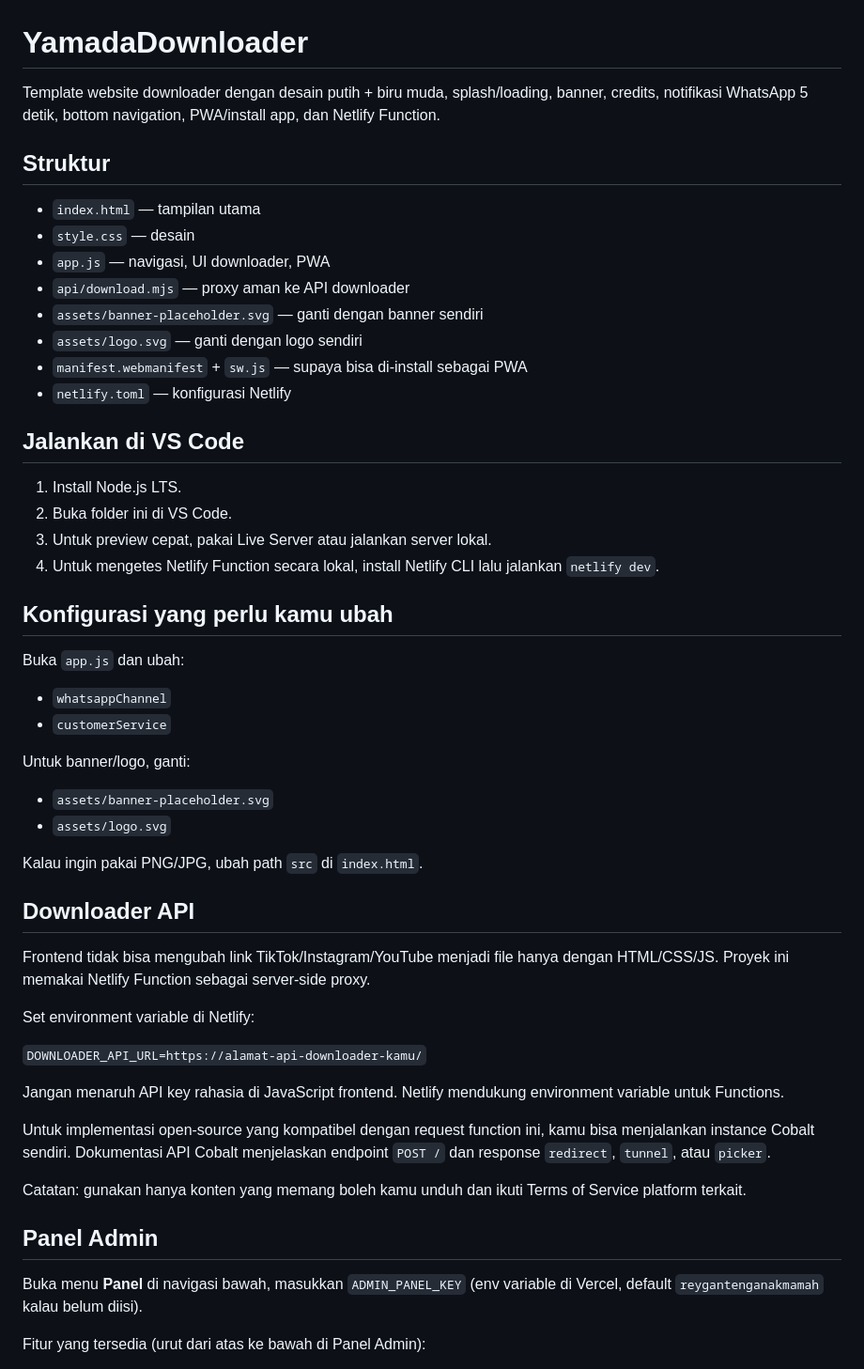
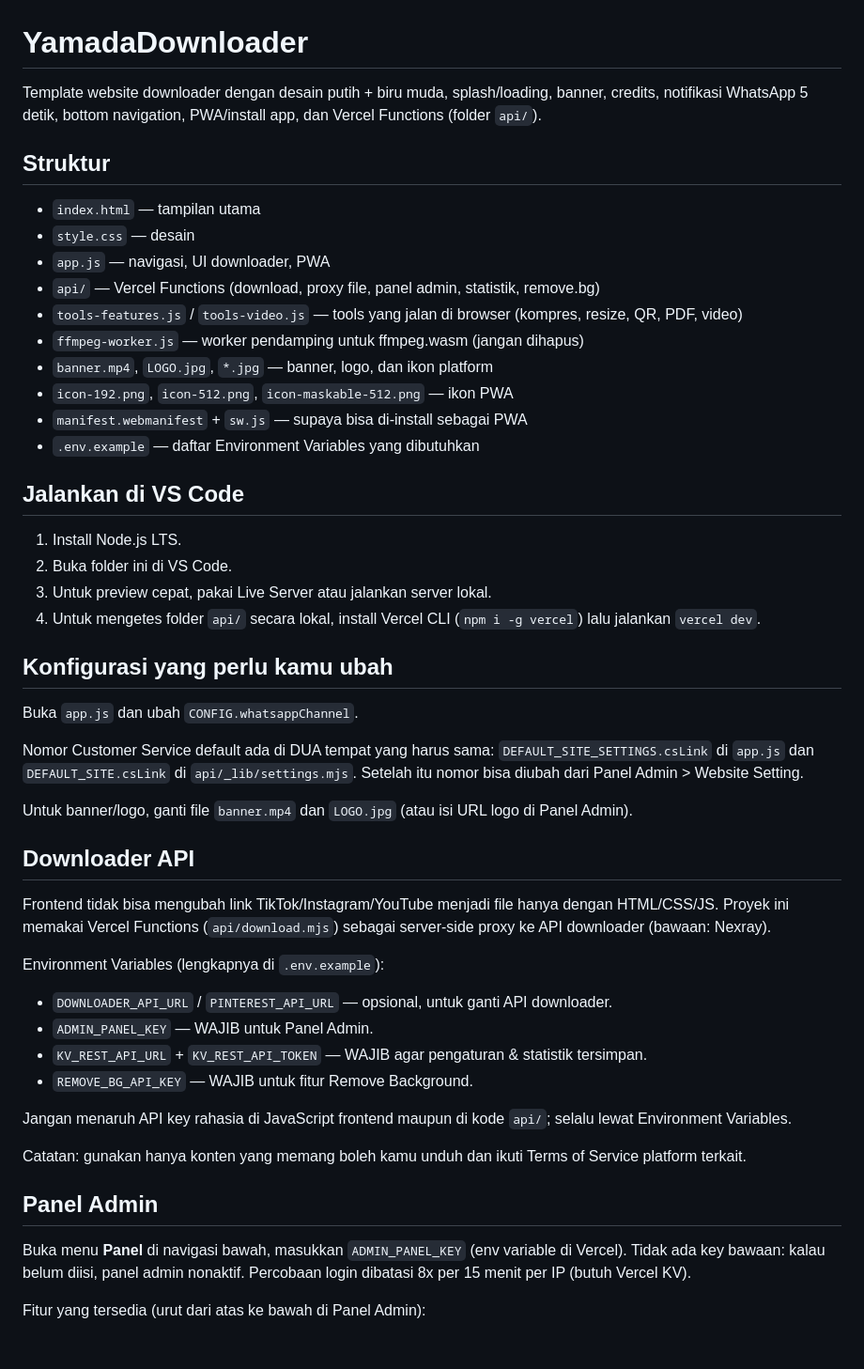
Before and after one commit to justreyy/YamadaDownloader, a Markdown page: README.md, the part around one of its changes. Shown at 94% size. GitHub-like rendering.

```diff
--- a/README.md
+++ b/README.md
@@ -1,57 +1,57 @@
 # YamadaDownloader
 
-Template website downloader dengan desain putih + biru muda, splash/loading, banner, credits, notifikasi WhatsApp 5 detik, bottom navigation, PWA/install app, dan Netlify Function.
+Template website downloader dengan desain putih + biru muda, splash/loading, banner, credits, notifikasi WhatsApp 5 detik, bottom navigation, PWA/install app, dan Vercel Functions (folder `api/`).
 
 ## Struktur
 
 - `index.html` — tampilan utama
 - `style.css` — desain
 - `app.js` — navigasi, UI downloader, PWA
-- `api/download.mjs` — proxy aman ke API downloader
-- `assets/banner-placeholder.svg` — ganti dengan banner sendiri
-- `assets/logo.svg` — ganti dengan logo sendiri
+- `api/` — Vercel Functions (download, proxy file, panel admin, statistik, remove.bg)
+- `tools-features.js` / `tools-video.js` — tools yang jalan di browser (kompres, resize, QR, PDF, video)
+- `ffmpeg-worker.js` — worker pendamping untuk ffmpeg.wasm (jangan dihapus)
+- `banner.mp4`, `LOGO.jpg`, `*.jpg` — banner, logo, dan ikon platform
+- `icon-192.png`, `icon-512.png`, `icon-maskable-512.png` — ikon PWA
 - `manifest.webmanifest` + `sw.js` — supaya bisa di-install sebagai PWA
-- `netlify.toml` — konfigurasi Netlify
+- `.env.example` — daftar Environment Variables yang dibutuhkan
 
 ## Jalankan di VS Code
 
 1. Install Node.js LTS.
 2. Buka folder ini di VS Code.
 3. Untuk preview cepat, pakai Live Server atau jalankan server lokal.
-4. Untuk mengetes Netlify Function secara lokal, install Netlify CLI lalu jalankan `netlify dev`.
+4. Untuk mengetes folder `api/` secara lokal, install Vercel CLI (`npm i -g vercel`) lalu jalankan `vercel dev`.
 
 ## Konfigurasi yang perlu kamu ubah
 
-Buka `app.js` dan ubah:
+Buka `app.js` dan ubah `CONFIG.whatsappChannel`.
 
-- `whatsappChannel`
-- `customerService`
+Nomor Customer Service default ada di DUA tempat yang harus sama:
+`DEFAULT_SITE_SETTINGS.csLink` di `app.js` dan `DEFAULT_SITE.csLink` di `api/_lib/settings.mjs`.
+Setelah itu nomor bisa diubah dari Panel Admin > Website Setting.
 
-Untuk banner/logo, ganti:
-
-- `assets/banner-placeholder.svg`
-- `assets/logo.svg`
-
-Kalau ingin pakai PNG/JPG, ubah path `src` di `index.html`.
+Untuk banner/logo, ganti file `banner.mp4` dan `LOGO.jpg` (atau isi URL logo di Panel Admin).
 
 ## Downloader API
 
-Frontend tidak bisa mengubah link TikTok/Instagram/YouTube menjadi file hanya dengan HTML/CSS/JS. Proyek ini memakai Netlify Function sebagai server-side proxy.
+Frontend tidak bisa mengubah link TikTok/Instagram/YouTube menjadi file hanya dengan HTML/CSS/JS. Proyek ini memakai Vercel Functions (`api/download.mjs`) sebagai server-side proxy ke API downloader (bawaan: Nexray).
 
-Set environment variable di Netlify:
+Environment Variables (lengkapnya di `.env.example`):
 
-`DOWNLOADER_API_URL=https://alamat-api-downloader-kamu/`
+- `DOWNLOADER_API_URL` / `PINTEREST_API_URL` — opsional, untuk ganti API downloader.
+- `ADMIN_PANEL_KEY` — WAJIB untuk Panel Admin.
+- `KV_REST_API_URL` + `KV_REST_API_TOKEN` — WAJIB agar pengaturan & statistik tersimpan.
+- `REMOVE_BG_API_KEY` — WAJIB untuk fitur Remove Background.
 
-Jangan menaruh API key rahasia di JavaScript frontend. Netlify mendukung environment variable untuk Functions.
-
-Untuk implementasi open-source yang kompatibel dengan request function ini, kamu bisa menjalankan instance Cobalt sendiri. Dokumentasi API Cobalt menjelaskan endpoint `POST /` dan response `redirect`, `tunnel`, atau `picker`.
+Jangan menaruh API key rahasia di JavaScript frontend maupun di kode `api/`; selalu lewat Environment Variables.
 
 Catatan: gunakan hanya konten yang memang boleh kamu unduh dan ikuti Terms of Service platform terkait.
 
 ## Panel Admin
 
 Buka menu **Panel** di navigasi bawah, masukkan `ADMIN_PANEL_KEY` (env
-variable di Vercel, default `reygantenganakmamah` kalau belum diisi).
+variable di Vercel). Tidak ada key bawaan: kalau belum diisi, panel admin nonaktif.
+Percobaan login dibatasi 8x per 15 menit per IP (butuh Vercel KV).
 
 Fitur yang tersedia (urut dari atas ke bawah di Panel Admin):
 
```
Also changed, not shown: other parts of README.md (+7 -11 lines).
